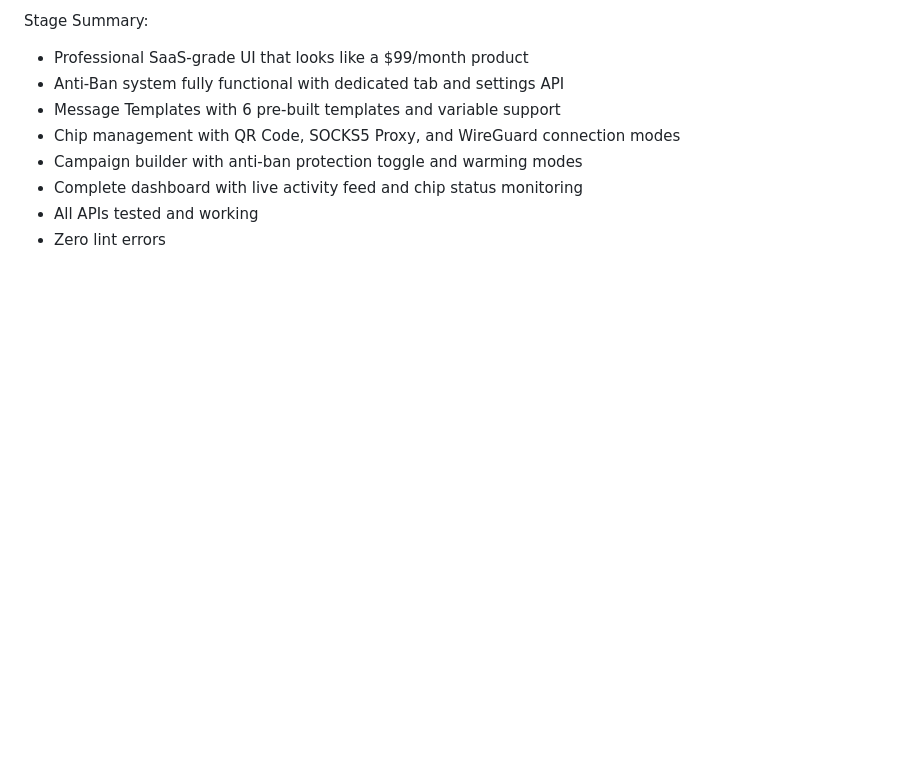
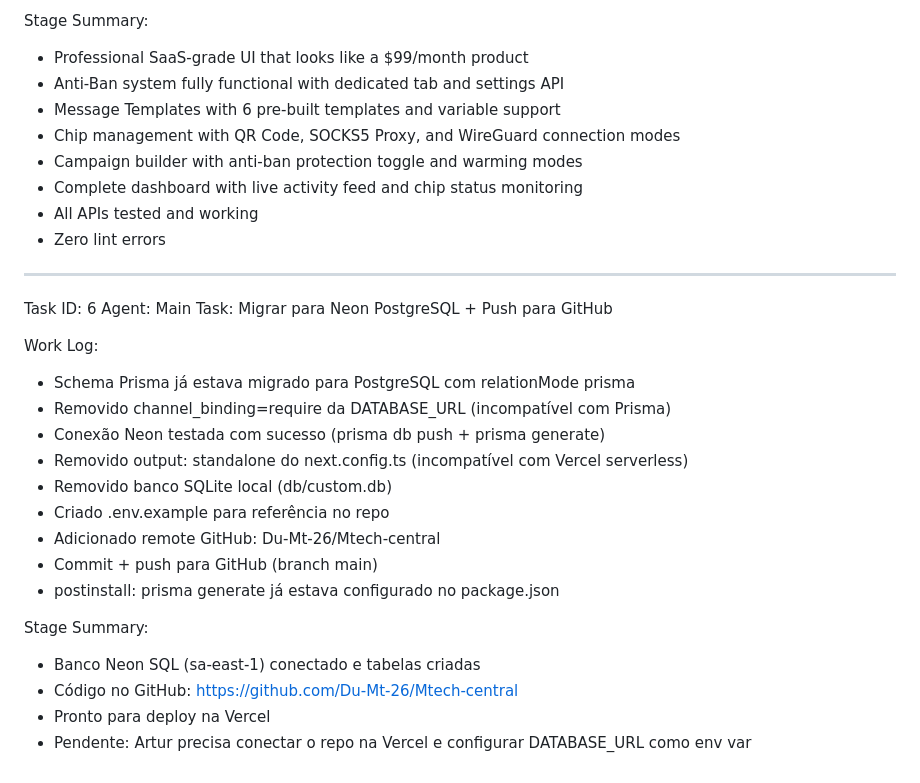
Before and after one commit to Du-Mt-2026/Mtech-central, a Markdown page: worklog.md, the part around the change. Rendered like a GitHub page; blank space fills up the shorter version.

Commit message:
ff8b491a-ab90-4940-bad7-805199a0940a-cron

```diff
--- a/worklog.md
+++ b/worklog.md
@@ -187,3 +187,25 @@ Stage Summary:
 - Complete dashboard with live activity feed and chip status monitoring
 - All APIs tested and working
 - Zero lint errors
+
+---
+Task ID: 6
+Agent: Main
+Task: Migrar para Neon PostgreSQL + Push para GitHub
+
+Work Log:
+- Schema Prisma já estava migrado para PostgreSQL com relationMode prisma
+- Removido channel_binding=require da DATABASE_URL (incompatível com Prisma)
+- Conexão Neon testada com sucesso (prisma db push + prisma generate)
+- Removido output: standalone do next.config.ts (incompatível com Vercel serverless)
+- Removido banco SQLite local (db/custom.db)
+- Criado .env.example para referência no repo
+- Adicionado remote GitHub: Du-Mt-26/Mtech-central
+- Commit + push para GitHub (branch main)
+- postinstall: prisma generate já estava configurado no package.json
+
+Stage Summary:
+- Banco Neon SQL (sa-east-1) conectado e tabelas criadas
+- Código no GitHub: https://github.com/Du-Mt-26/Mtech-central
+- Pronto para deploy na Vercel
+- Pendente: Artur precisa conectar o repo na Vercel e configurar DATABASE_URL como env var
```
